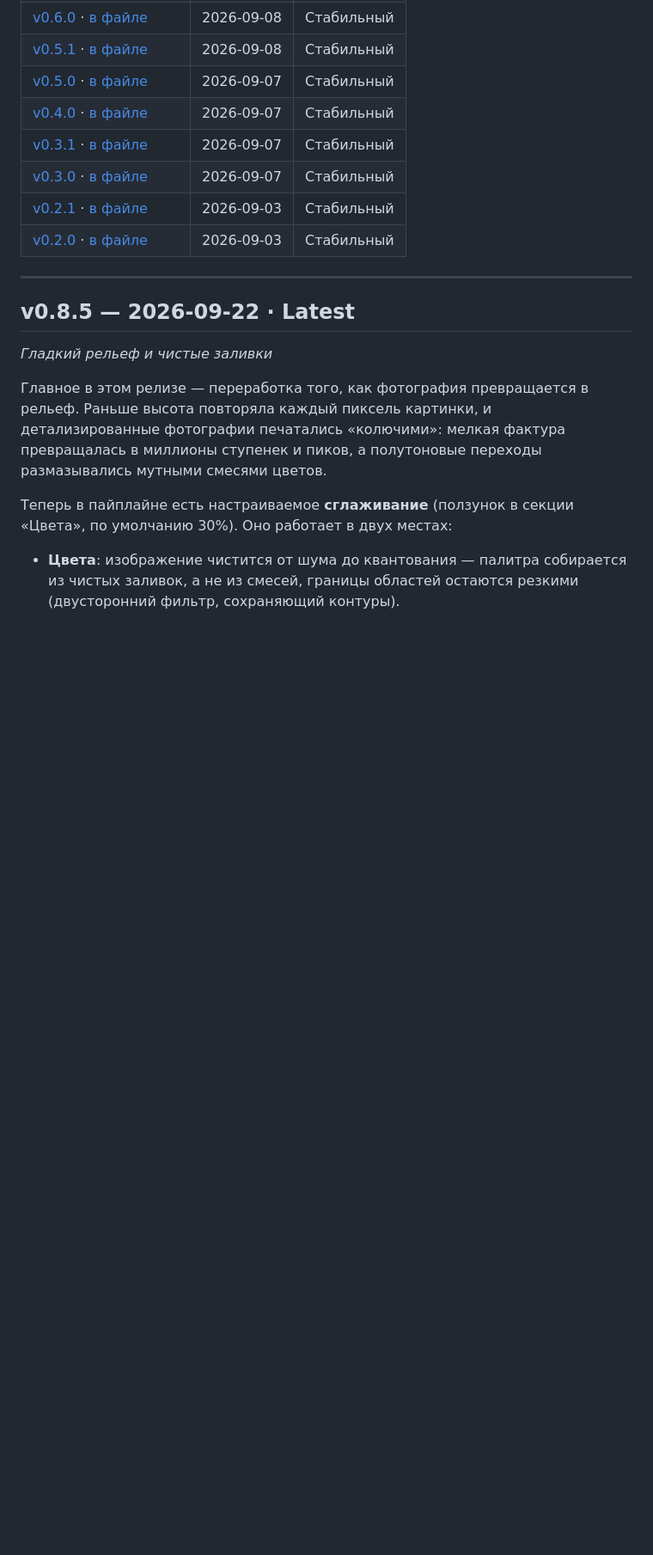
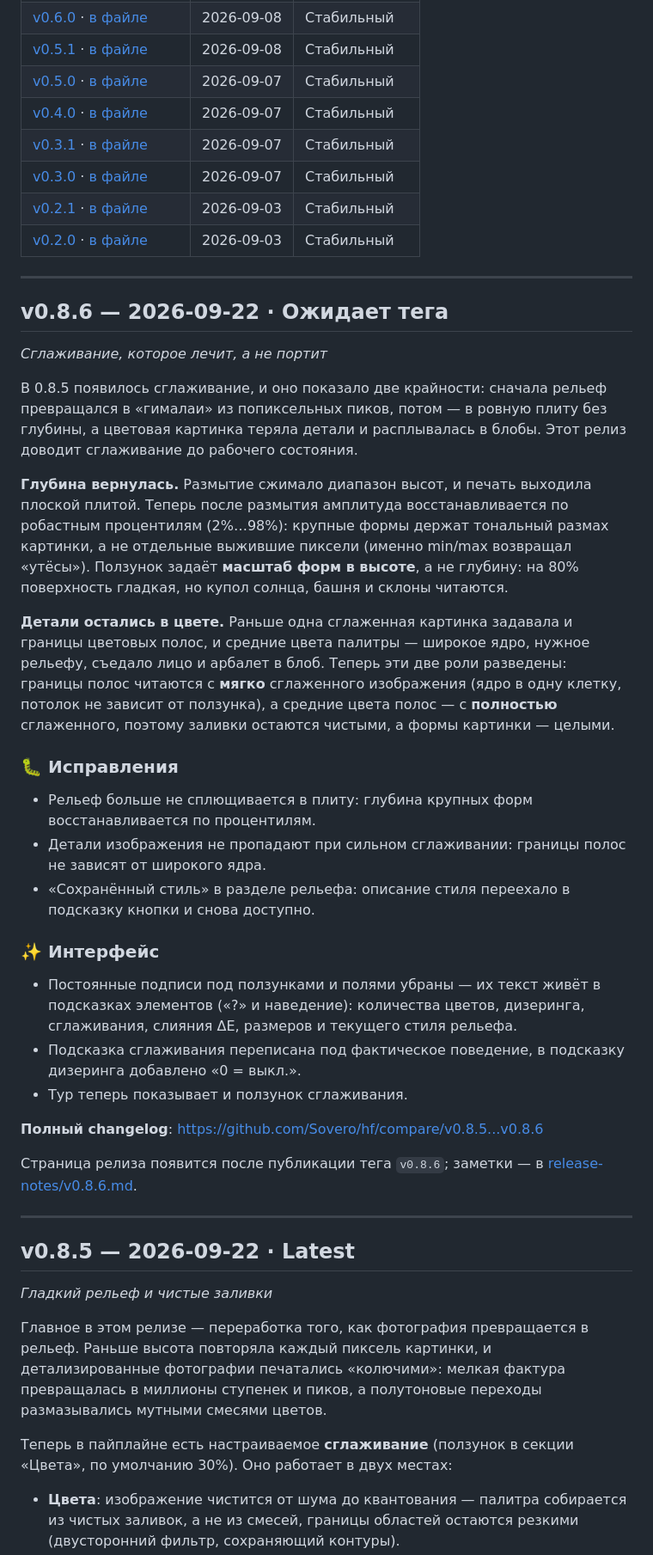
Before and after one commit to Sovero/hf, a Markdown page: CHANGELOG.md, the part around one of its changes. Shown at 86% size. GitHub-like rendering; blank space fills up the shorter version.

Commit message:
docs(changelog): внести ноты v0.8.6 в CHANGELOG.md

```diff
--- a/CHANGELOG.md
+++ b/CHANGELOG.md
@@ -62,6 +63,34 @@ GitHub, но внутри репозитория — ноты версий чи
 | [v0.3.0](https://github.com/Sovero/hf/releases/tag/v0.3.0) · [в файле](#v-0-3-0) | 2026-09-07 | Стабильный |
 | [v0.2.1](https://github.com/Sovero/hf/releases/tag/v0.2.1) · [в файле](#v-0-2-1) | 2026-09-03 | Стабильный |
 | [v0.2.0](https://github.com/Sovero/hf/releases/tag/v0.2.0) · [в файле](#v-0-2-0) | 2026-09-03 | Стабильный |
+
+---
+
+<a id="v-0-8-6"></a>
+
+## v0.8.6 — 2026-09-22 · Ожидает тега
+
+_Сглаживание, которое лечит, а не портит_
+
+В 0.8.5 появилось сглаживание, и оно показало две крайности: сначала рельеф превращался в «гималаи» из попиксельных пиков, потом — в ровную плиту без глубины, а цветовая картинка теряла детали и расплывалась в блобы. Этот релиз доводит сглаживание до рабочего состояния.
+
+**Глубина вернулась.** Размытие сжимало диапазон высот, и печать выходила плоской плитой. Теперь после размытия амплитуда восстанавливается по робастным процентилям (2%…98%): крупные формы держат тональный размах картинки, а не отдельные выжившие пиксели (именно min/max возвращал «утёсы»). Ползунок задаёт **масштаб форм в высоте**, а не глубину: на 80% поверхность гладкая, но купол солнца, башня и склоны читаются.
+
+**Детали остались в цвете.** Раньше одна сглаженная картинка задавала и границы цветовых полос, и средние цвета палитры — широкое ядро, нужное рельефу, съедало лицо и арбалет в блоб. Теперь эти две роли разведены: границы полос читаются с **мягко** сглаженного изображения (ядро в одну клетку, потолок не зависит от ползунка), а средние цвета полос — с **полностью** сглаженного, поэтому заливки остаются чистыми, а формы картинки — целыми.
+
+### 🐛 Исправления
+- Рельеф больше не сплющивается в плиту: глубина крупных форм восстанавливается по процентилям.
+- Детали изображения не пропадают при сильном сглаживании: границы полос не зависят от широкого ядра.
+- «Сохранённый стиль» в разделе рельефа: описание стиля переехало в подсказку кнопки и снова доступно.
+
+### ✨ Интерфейс
+- Постоянные подписи под ползунками и полями убраны — их текст живёт в подсказках элементов («?» и наведение): количества цветов, дизеринга, сглаживания, слияния ΔE, размеров и текущего стиля рельефа.
+- Подсказка сглаживания переписана под фактическое поведение, в подсказку дизеринга добавлено «0 = выкл.».
+- Тур теперь показывает и ползунок сглаживания.
+
+**Полный changelog**: https://github.com/Sovero/hf/compare/v0.8.5...v0.8.6
+
+Страница релиза появится после публикации тега `v0.8.6`; заметки — в [release-notes/v0.8.6.md](https://github.com/Sovero/hf/blob/HEAD/release-notes/v0.8.6.md).
 
 ---
 
```
Also changed, not shown: other parts of CHANGELOG.md (+1 -0 lines), release-notes/v0.8.6.md (added, +19 -0 lines).
